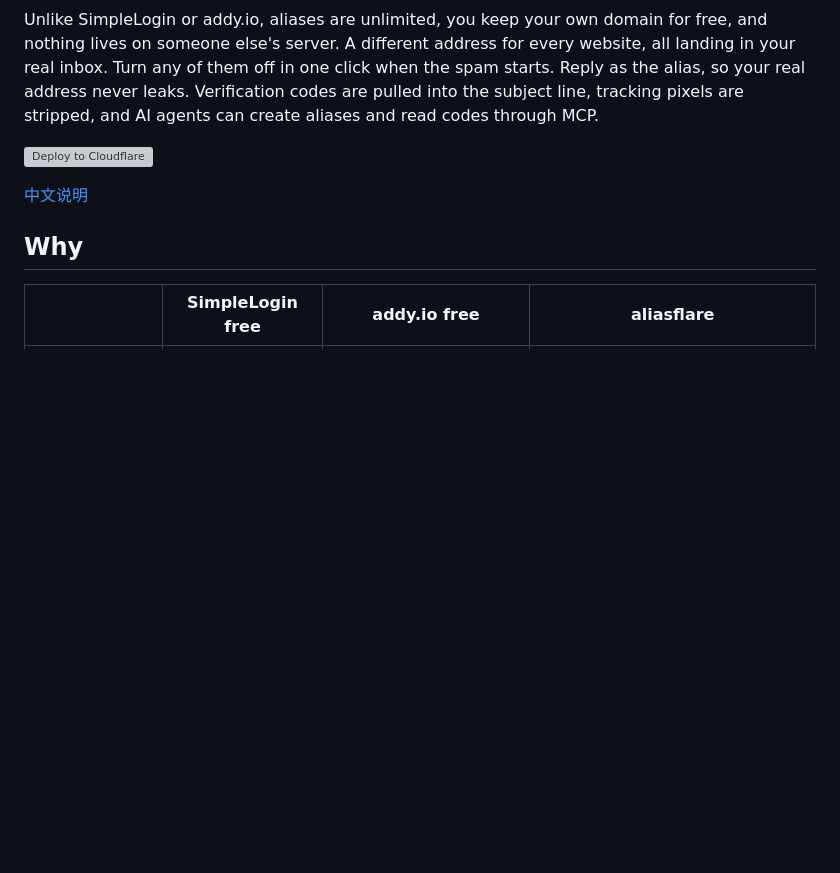
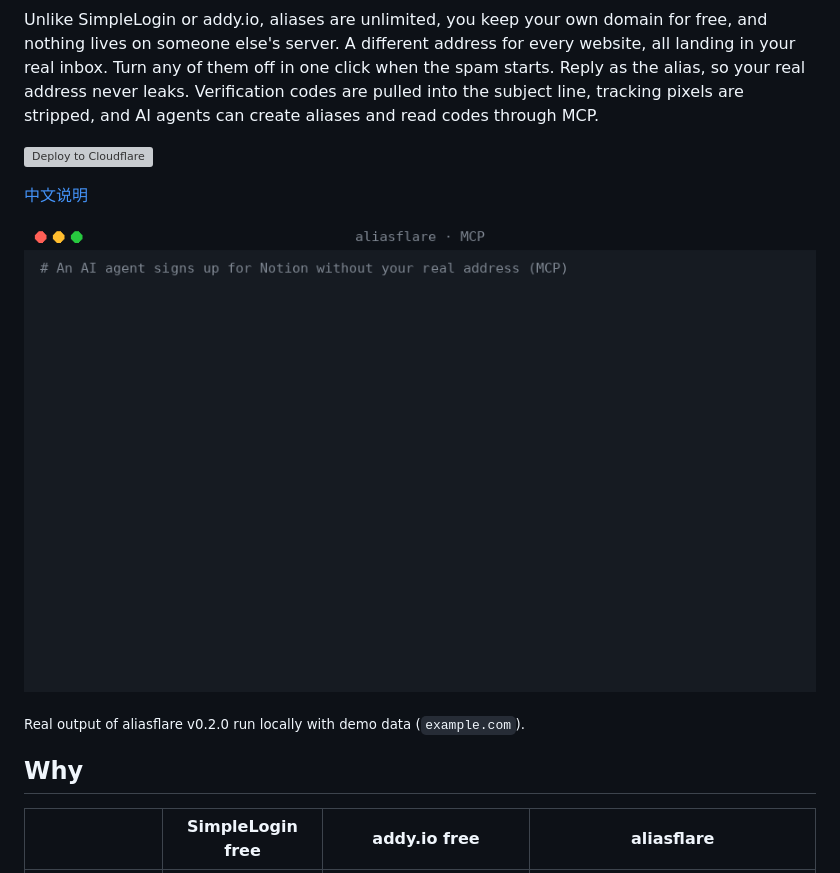
Before and after one commit to charleswei118/aliasflare, a Markdown page: README.md, the part around the change. GitHub-like rendering; pictures changed too: docs/demo.gif (added); blank space fills up the shorter version; grey boxes are pictures that could not be loaded.

```diff
--- a/README.md
+++ b/README.md
@@ -7,6 +7,10 @@ Unlike SimpleLogin or addy.io, aliases are unlimited, you keep your own domain f
 [![Deploy to Cloudflare](https://deploy.workers.cloudflare.com/button)](https://deploy.workers.cloudflare.com/?url=https://github.com/charleswei118/aliasflare)
 
 [中文说明](README.zh-CN.md)
+
+![aliasflare demo: an agent creates an alias, reads the login code, then turns the alias off](docs/demo.gif)
+
+<sub>Real output of aliasflare v0.2.0 run locally with demo data (`example.com`).</sub>
 
 ## Why
 
```
Also changed, not shown: README.zh-CN.md (+4 -0 lines).
